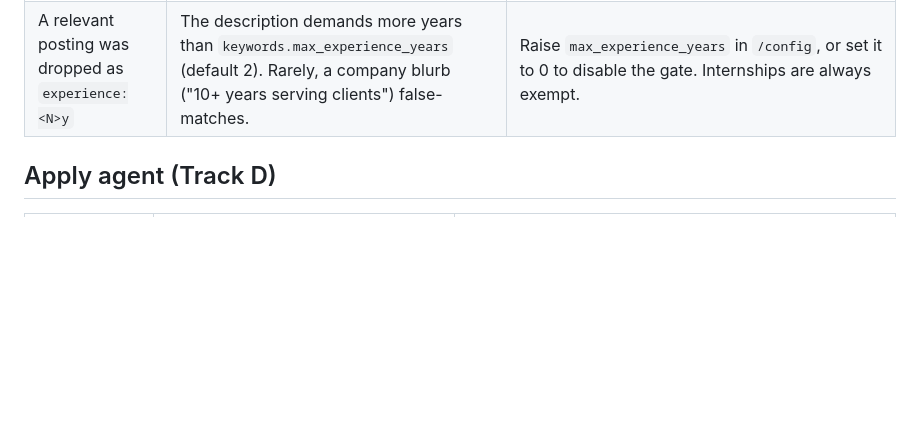
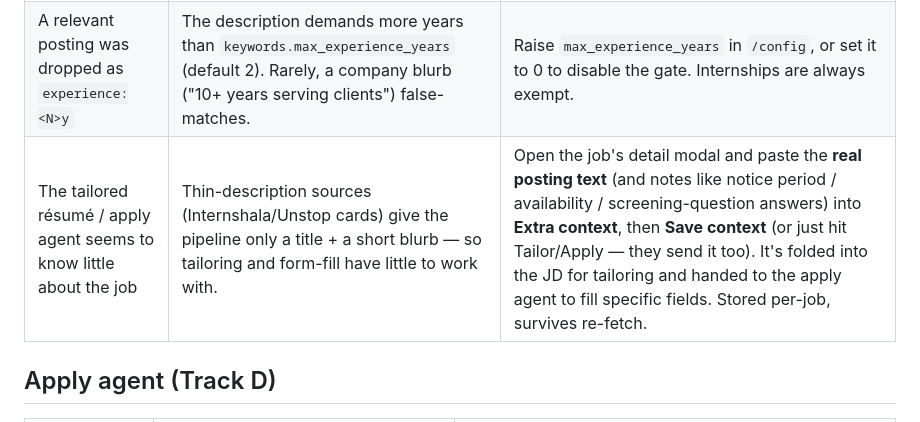
Before and after one commit to SammyUrfen/JobAggregator, a Markdown page: TROUBLESHOOTING.md, the part around the change. Rendered like a GitHub page; blank space fills up the shorter version.

```diff
--- a/TROUBLESHOOTING.md
+++ b/TROUBLESHOOTING.md
@@ -53,6 +53,7 @@ always quote it in shells.
 | Almost no internships in the feed | Pre-2026-07-18 behavior: Unstop ignored `search_terms` (generic firehose), Adzuna/Jooble queried only role phrases, jobspy never passed `job_type`, and intern stipends died on the full-time salary floor. | Fixed: Unstop sends `searchTerm`, Adzuna adds a `title_only=intern` walk, jobspy passes `job_type=internship` (+ LinkedIn descriptions), Internshala is a first-class source, and internships use `salary.min_internship` (default 0) + a score boost. Use the **Internships** filter chip on the dashboard. |
 | A good job disappeared after a few days though it's still live | Old absence-based expiry: page-capped ("windowed") fetches can't see everything, and unseen used to mean stale→deleted. | Fixed: windowed sources (adzuna/jooble/jobspy + capped unstop/internshala walks) retire jobs by **posting age** (`schedule.windowed_retire_days`, default 30), not absence. Exhaustive sources (ATS boards) keep absence-based expiry. |
 | A relevant posting was dropped as `experience:<N>y` | The description demands more years than `keywords.max_experience_years` (default 2). Rarely, a company blurb ("10+ years serving clients") false-matches. | Raise `max_experience_years` in `/config`, or set it to 0 to disable the gate. Internships are always exempt. |
+| The tailored résumé / apply agent seems to know little about the job | Thin-description sources (Internshala/Unstop cards) give the pipeline only a title + a short blurb — so tailoring and form-fill have little to work with. | Open the job's detail modal and paste the **real posting text** (and notes like notice period / availability / screening-question answers) into **Extra context**, then **Save context** (or just hit Tailor/Apply — they send it too). It's folded into the JD for tailoring and handed to the apply agent to fill specific fields. Stored per-job, survives re-fetch. |
 
 ## Apply agent (Track D)
 
```
Also changed, not shown: CLAUDE.md (+10 -0 lines).
